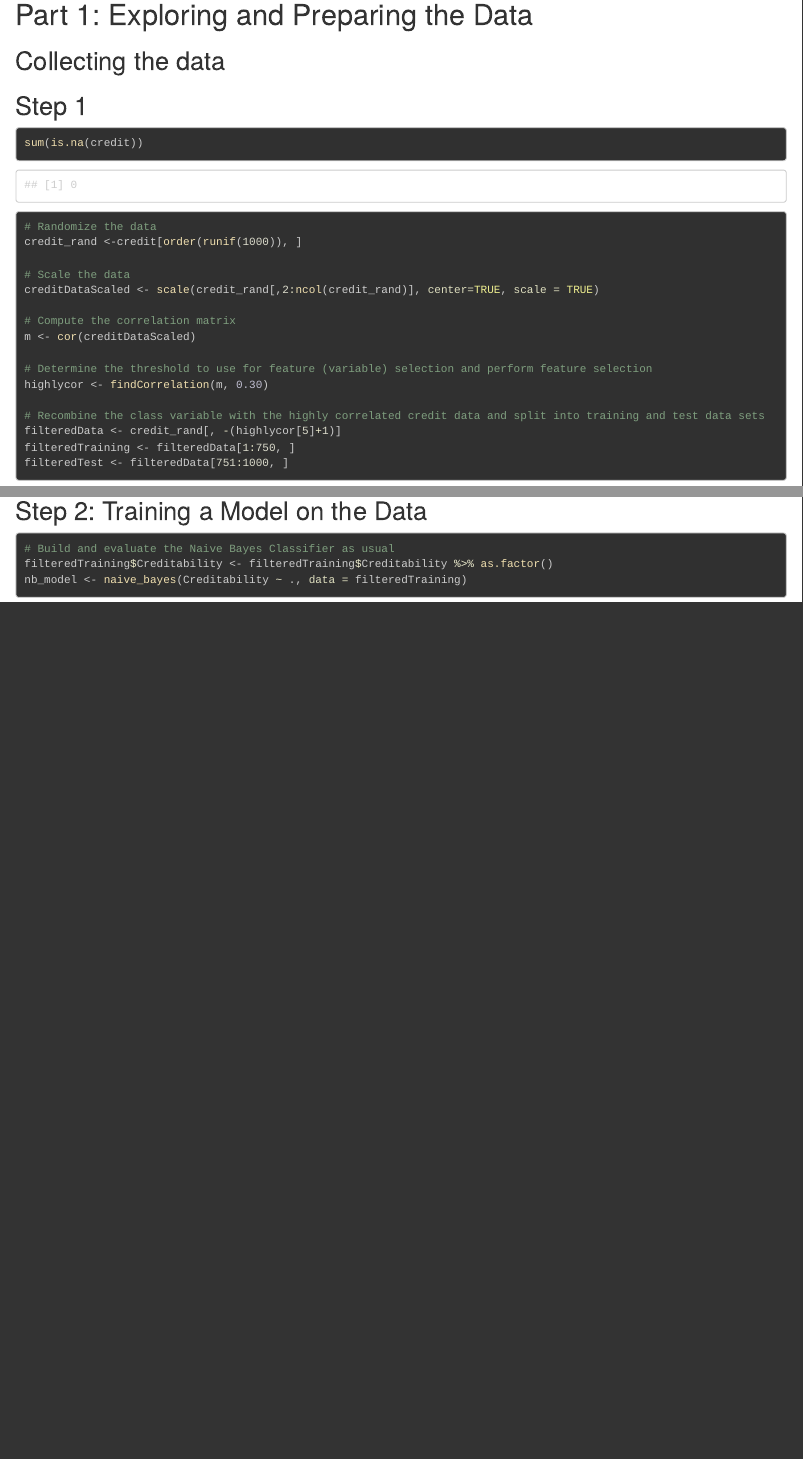
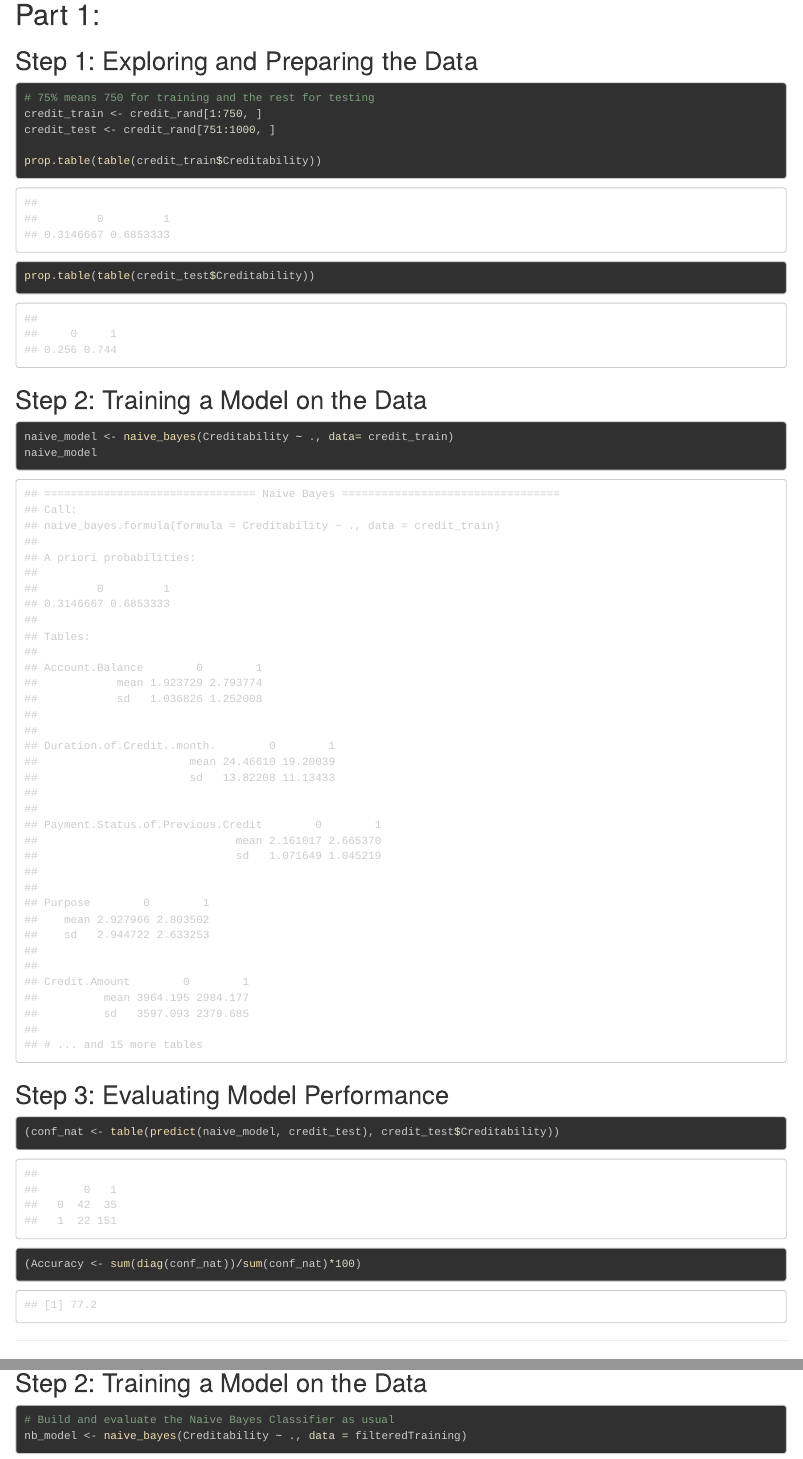
Before and after one commit to outcastgeek/ANLY530_Group1Lab2, an R Markdown document (Laboratory2.Rmd): the page in a window 1100 px wide, from 460 px down before the commit and from 1670 px down after it, so that both start at the same text, and a second part further down, joined at a grey line. The pictures show the output file Laboratory2.html that the author committed with the source, opened offline.

Commit message:
Part 1 and 2

````diff
--- a/Laboratory2.Rmd
+++ b/Laboratory2.Rmd
@@ -50,3 +49,4 @@ Let us start by [Loading the Data Sheets]
+# Part 1:
 
 ## Step 1: Exploring and Preparing the Data
 
@@ -64,0 +75,3 @@ Let us start by [Loading the Data Sheets]
+## Step 2: Training a Model on the Data
+
+```{r part2Step2, message=FALSE, warning=FALSE}
--- a/R/ANLY530_Laboratory2_Chunks.R
+++ b/R/ANLY530_Laboratory2_Chunks.R
@@ -70,9 +70,39 @@ onlineNewsPopularity <- onlineNewsPopularityFile %>%
   fullFilePath %>%
   read.csv(encoding = "UTF-8", header=TRUE, stringsAsFactors=FALSE)
 
+sum(is.na(credit))
+str(credit)
+
+# Pre-Processing
+credit$Creditability <- credit$Creditability %>% as.factor()
+credit %>% is.na() %>% sum()
+
+# Set seed for Random
+set.seed(12345)
+
+# Randomize data
+credit_rand <- credit[order(runif(1000)), ]
+
 ## @knitr part1Step1
 
-sum(is.na(credit))
+# 75% means 750 for training and the rest for testing
+credit_train <- credit_rand[1:750, ]
+credit_test <- credit_rand[751:1000, ]
+
+prop.table(table(credit_train$Creditability))
+prop.table(table(credit_test$Creditability))
+
+## @knitr part1Step2
+
+naive_model <- naive_bayes(Creditability ~ ., data= credit_train)
+naive_model
+
+## @knitr part1Step3
+
+(conf_nat <- table(predict(naive_model, credit_test), credit_test$Creditability))
+(Accuracy <- sum(diag(conf_nat))/sum(conf_nat)*100)
+
+## @knitr part2Step1
 
 # Randomize the data
 credit_rand <-credit[order(runif(1000)), ]
@@ -91,15 +121,17 @@ filteredData <- credit_rand[, -(highlycor[5]+1)]
 filteredTraining <- filteredData[1:750, ]
 filteredTest <- filteredData[751:1000, ]
 
-## @knitr part1Step2
+## @knitr part2Step2
 
 # Build and evaluate the Naive Bayes Classifier as usual
-filteredTraining$Creditability <- filteredTraining$Creditability %>% as.factor()
 nb_model <- naive_bayes(Creditability ~ ., data = filteredTraining)
 
 
-## @knitr part1Step3
+## @knitr part2Step3
 
 # Evaluate the Naive Bayes Classifier as usual
 filteredTestPred <- predict(nb_model, newdata = filteredTest)
 table(filteredTestPred, filteredTest$Creditability)
+
+(conf_nat <- table(filteredTestPred, filteredTest$Creditability))
+(Accuracy <- sum(diag(conf_nat))/sum(conf_nat)*100)
````
Also changed, not shown: Laboratory2.html, Laboratory2.Rmd (23 more changed lines).
